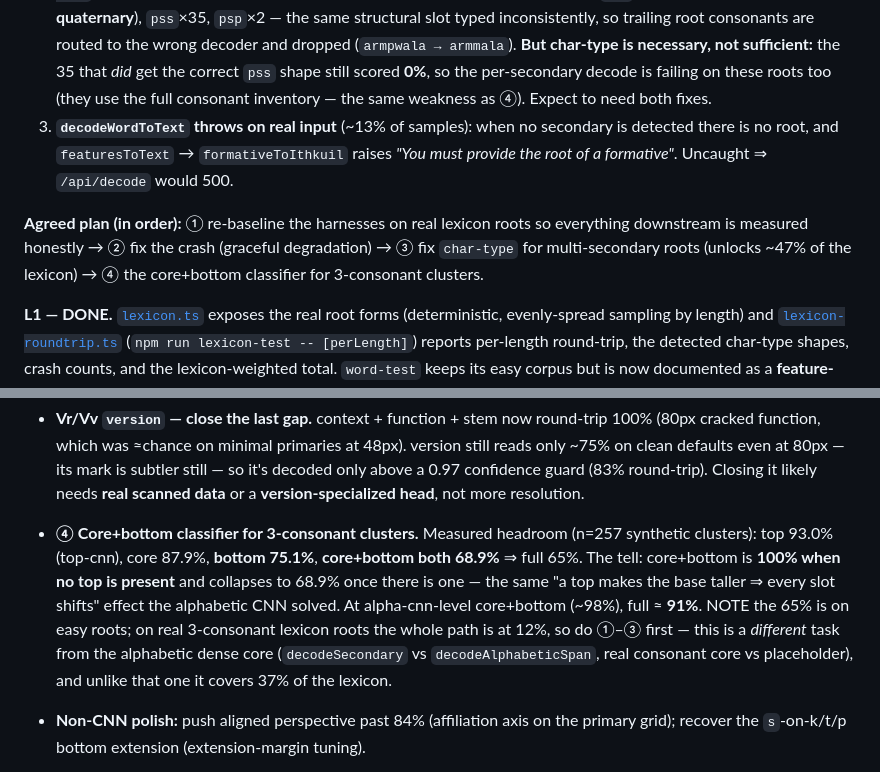
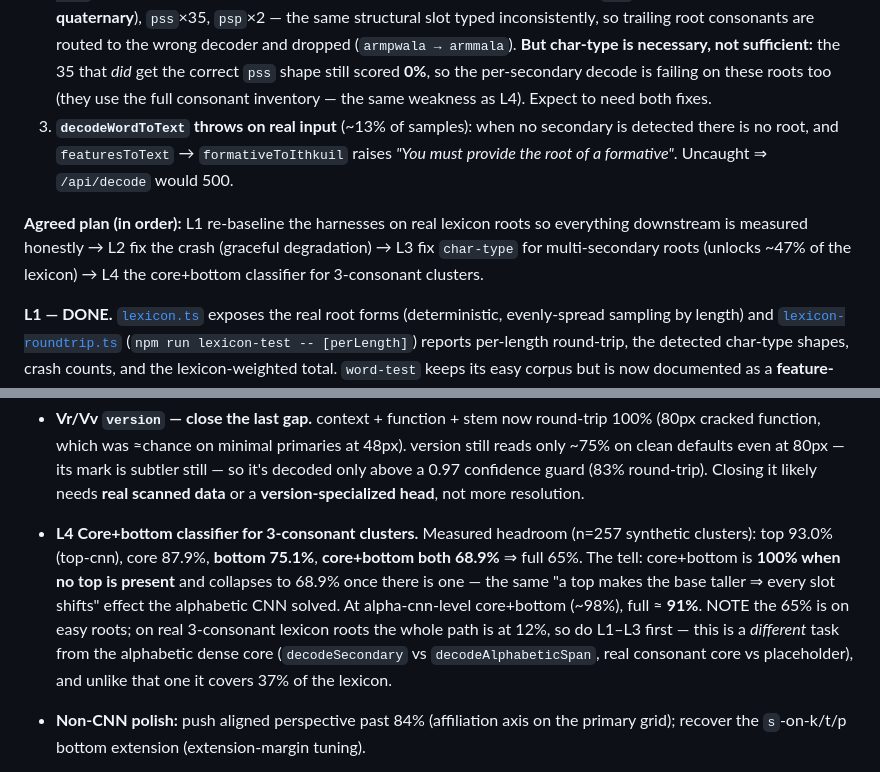
Before and after one commit to Dimitriuses/ithkuil-converter, a Markdown page: new-ithkuil-2023/roadmap.md, 2 parts joined by grey strips. GitHub-like rendering.

Commit message:
feat: update roadmap with new labeling for agreed plans and core classifier tasks

```diff
--- a/new-ithkuil-2023/roadmap.md
+++ b/new-ithkuil-2023/roadmap.md
@@ -727,14 +727,14 @@ samples crash** (56/425). Three separate problems, found together:
    inconsistently, so trailing root consonants are routed to the wrong decoder and dropped
    (`armpwala → armmala`). **But char-type is necessary, not sufficient:** the 35 that *did* get the correct
    `pss` shape still scored **0%**, so the per-secondary decode is failing on these roots too (they use the
-   full consonant inventory — the same weakness as ④). Expect to need both fixes.
+   full consonant inventory — the same weakness as L4). Expect to need both fixes.
 3. **`decodeWordToText` throws on real input** (~13% of samples): when no secondary is detected there is no
    root, and `featuresToText` → `formativeToIthkuil` raises *"You must provide the root of a formative"*.
    Uncaught ⇒ `/api/decode` would 500.
 
-**Agreed plan (in order):** ① re-baseline the harnesses on real lexicon roots so everything downstream is
-measured honestly → ② fix the crash (graceful degradation) → ③ fix `char-type` for multi-secondary roots
-(unlocks ~47% of the lexicon) → ④ the core+bottom classifier for 3-consonant clusters.
+**Agreed plan (in order):** L1 re-baseline the harnesses on real lexicon roots so everything downstream is
+measured honestly → L2 fix the crash (graceful degradation) → L3 fix `char-type` for multi-secondary roots
+(unlocks ~47% of the lexicon) → L4 the core+bottom classifier for 3-consonant clusters.
 
 **L1 — DONE.** [`lexicon.ts`](src/lexicon.ts) exposes the real root forms (deterministic, evenly-spread
 sampling by length) and [`lexicon-roundtrip.ts`](src/lexicon-roundtrip.ts) (`npm run lexicon-test -- [perLength]`)
@@ -774,12 +774,12 @@ benchmark**. Note sample size matters: two different 25-root samples of the same
   even at 80px — its mark is subtler still — so it's decoded only above a 0.97 confidence guard (83%
   round-trip). Closing it likely needs **real scanned data** or a **version-specialized head**, not more
   resolution.
-- **④ Core+bottom classifier for 3-consonant clusters.** Measured headroom (n=257 synthetic clusters): top
+- **L4 Core+bottom classifier for 3-consonant clusters.** Measured headroom (n=257 synthetic clusters): top
   93.0% (top-cnn), core 87.9%, **bottom 75.1%**, **core+bottom both 68.9%** ⇒ full 65%. The tell: core+bottom
   is **100% when no top is present** and collapses to 68.9% once there is one — the same "a top makes the base
   taller ⇒ every slot shifts" effect the alphabetic CNN solved. At alpha-cnn-level core+bottom (~98%),
   full ≈ **91%**. NOTE the 65% is on easy roots; on real 3-consonant lexicon roots the whole path is at 12%,
-  so do ①–③ first — this is a *different* task from the alphabetic dense core (`decodeSecondary` vs
+  so do L1–L3 first — this is a *different* task from the alphabetic dense core (`decodeSecondary` vs
   `decodeAlphabeticSpan`, real consonant core vs placeholder), and unlike that one it covers 37% of the lexicon.
 - **Non-CNN polish:** push aligned perspective past 84% (affiliation axis on the primary grid); recover
   the `s`-on-k/t/p bottom extension (extension-margin tuning).
```
